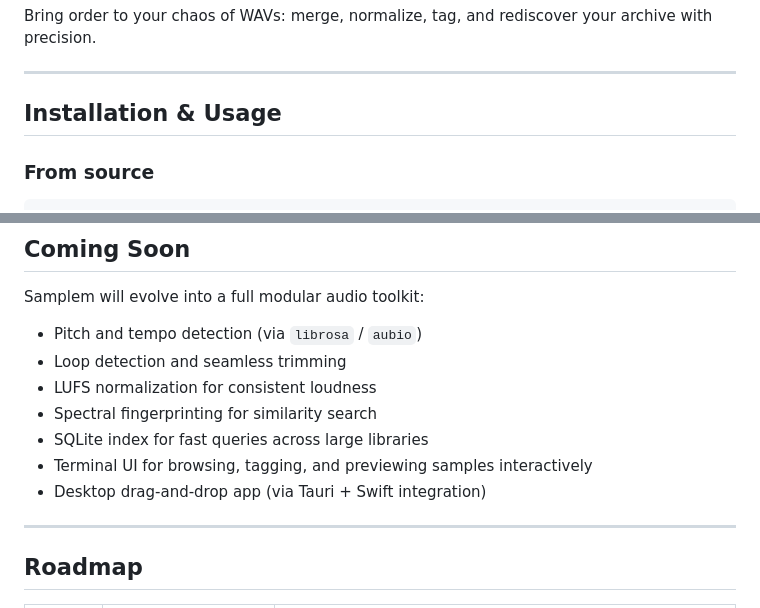
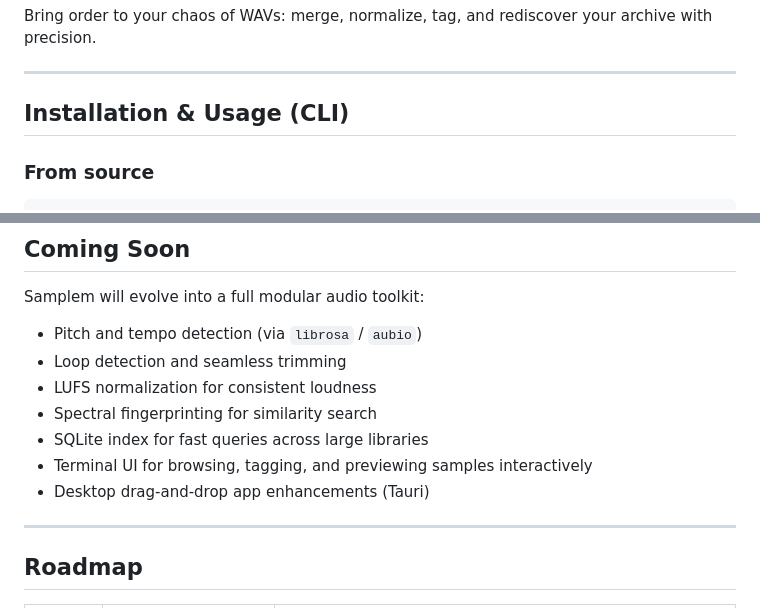
Before and after one commit to binjac/sample-cd-repacker, a Markdown page: README.md, 2 parts joined by grey strips. Drawn GitHub-style.

```diff
--- a/README.md
+++ b/README.md
@@ -11,7 +11,7 @@ Bring order to your chaos of WAVs: merge, normalize, tag, and rediscover your ar
 
 ---
 
-## Installation & Usage
+## Installation & Usage (CLI)
 
 ### From source
 
@@ -139,7 +189,7 @@ Samplem will evolve into a full modular audio toolkit:
 * Spectral fingerprinting for similarity search
 * SQLite index for fast queries across large libraries
 * Terminal UI for browsing, tagging, and previewing samples interactively
-* Desktop drag-and-drop app (via Tauri + Swift integration)
+* Desktop drag-and-drop app enhancements (Tauri)
 
 ---
 
```
Also changed, not shown: other parts of README.md (+54 -4 lines).
